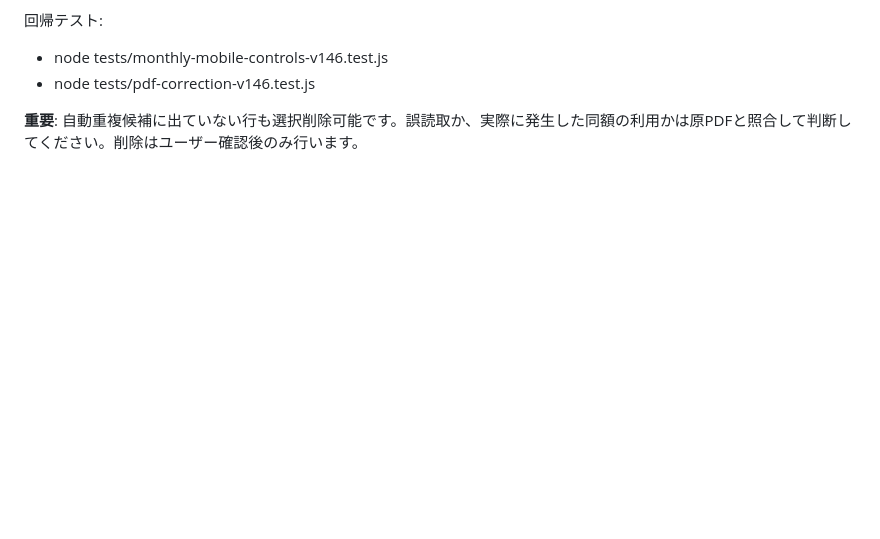
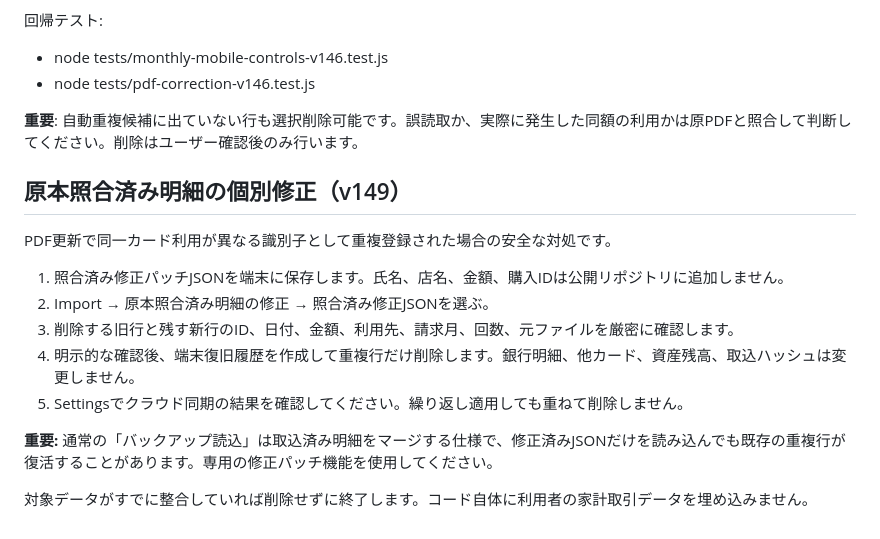
Before and after one commit to rinko0211/household-treasury, a Markdown page: README.md, the part around the change. Drawn GitHub-style; blank space fills up the shorter version.

Commit message:
docs: private verified correction patch and safe local-only import

```diff
--- a/README.md
+++ b/README.md
@@ -58,3 +58,17 @@
 - node tests/pdf-correction-v146.test.js
 
 **重要**: 自動重複候補に出ていない行も選択削除可能です。誤読取か、実際に発生した同額の利用かは原PDFと照合して判断してください。削除はユーザー確認後のみ行います。
+
+## 原本照合済み明細の個別修正（v149）
+
+PDF更新で同一カード利用が異なる識別子として重複登録された場合の安全な対処です。
+
+1. 照合済み修正パッチJSONを端末に保存します。氏名、店名、金額、購入IDは公開リポジトリに追加しません。
+2. Import → 原本照合済み明細の修正 → 照合済み修正JSONを選ぶ。
+3. 削除する旧行と残す新行のID、日付、金額、利用先、請求月、回数、元ファイルを厳密に確認します。
+4. 明示的な確認後、端末復旧履歴を作成して重複行だけ削除します。銀行明細、他カード、資産残高、取込ハッシュは変更しません。
+5. Settingsでクラウド同期の結果を確認してください。繰り返し適用しても重ねて削除しません。
+
+**重要:** 通常の「バックアップ読込」は取込済み明細をマージする仕様で、修正済みJSONだけを読み込んでも既存の重複行が復活することがあります。専用の修正パッチ機能を使用してください。
+
+対象データがすでに整合していれば削除せずに終了します。コード自体に利用者の家計取引データを埋め込みません。
```
